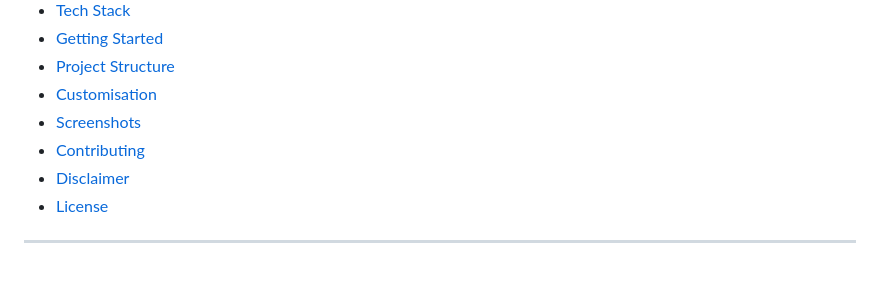
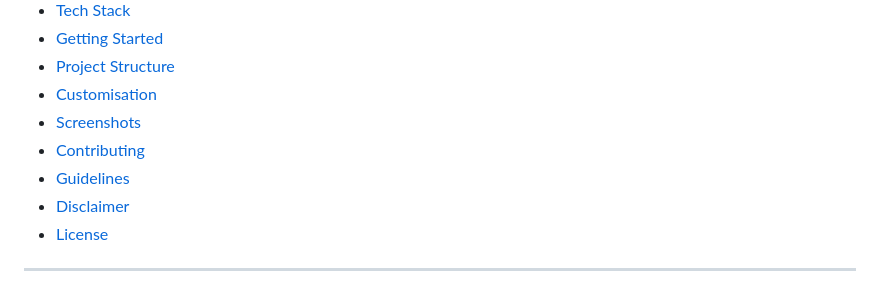
Before and after one commit to shukdevtroy/ClearMind, a Markdown page: README.md, the part around the change. Rendered like a GitHub page.

```diff
--- a/README.md
+++ b/README.md
@@ -22,6 +22,7 @@
 - [Customisation](#-customisation)
 - [Screenshots](#-screenshots)
 - [Contributing](#-contributing)
+- [Guidelines](#-guidelines)
 - [Disclaimer](#-disclaimer)
 - [License](#-license)
 
```
